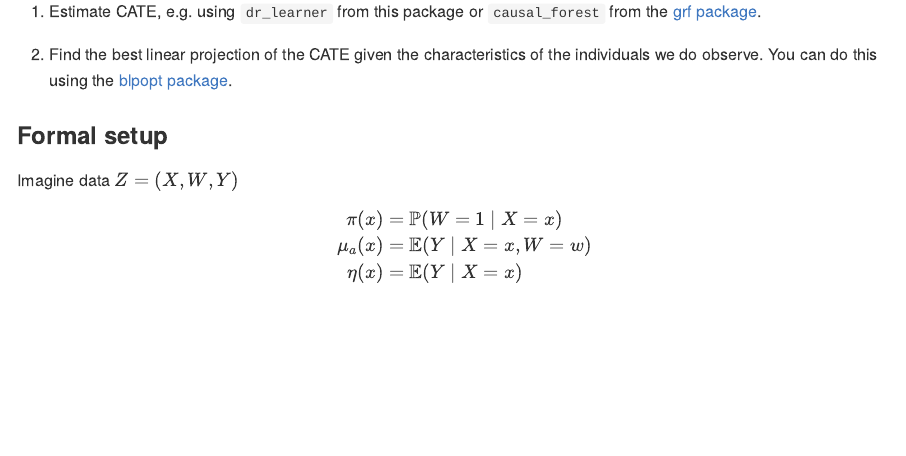
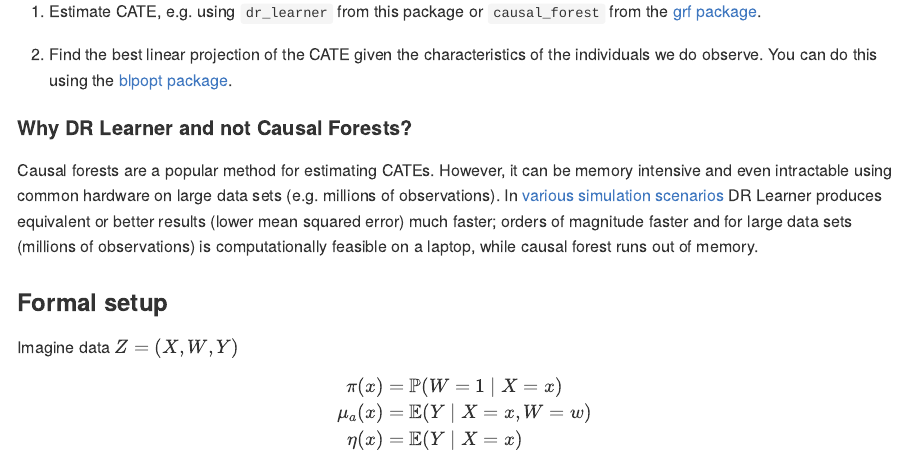
Before and after one commit to christophergandrud/drlearner, an R Markdown document (README.Rmd): the page in a window 1100 px wide, from 740 px down. The pictures show the output file README.md that the author committed with the source, drawn offline in the style of GitHub; long lines of code are wrapped; badge pictures from the web are left out.

Commit message:
computational feasibility

```diff
--- a/README.Rmd
+++ b/README.Rmd
@@ -57,6 +57,10 @@ this package or `causal_forest` from the [grf package](https://grf-labs.github.i
 
 2. Find the best linear projection of the CATE given the characteristics of the
 individuals we do observe. You can do this using the [blpopt package](https://github.com/christophergandrud/blpopt).
+
+#### Why DR Learner and not Causal Forests?
+
+Causal forests are a popular method for estimating CATEs. However, it can be memory intensive and even intractable using common hardware on large data sets (e.g. millions of observations). In [various simulation scenarios](https://github.com/christophergandrud/blpopt/blob/main/notebooks/compare-cate-blp-with-naive-lm.ipynb) DR Learner produces equivalent or better results (lower mean squared error) much faster; orders of magnitude faster and for large data sets (millions of observations) is computationally feasible on a laptop, while causal forest runs out of memory.
 
 ### Formal setup
 
```
Also changed, not shown: README.md.
